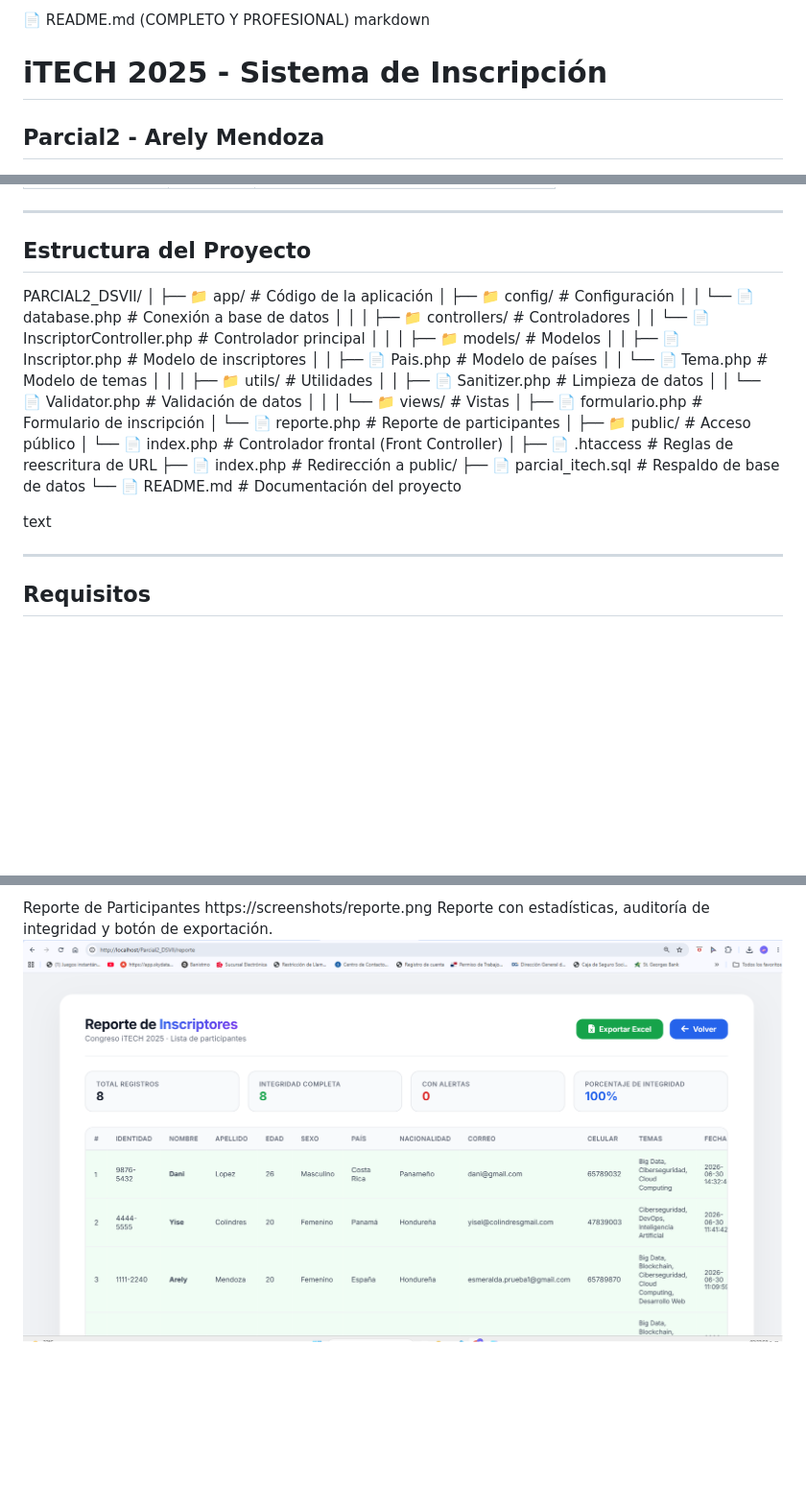
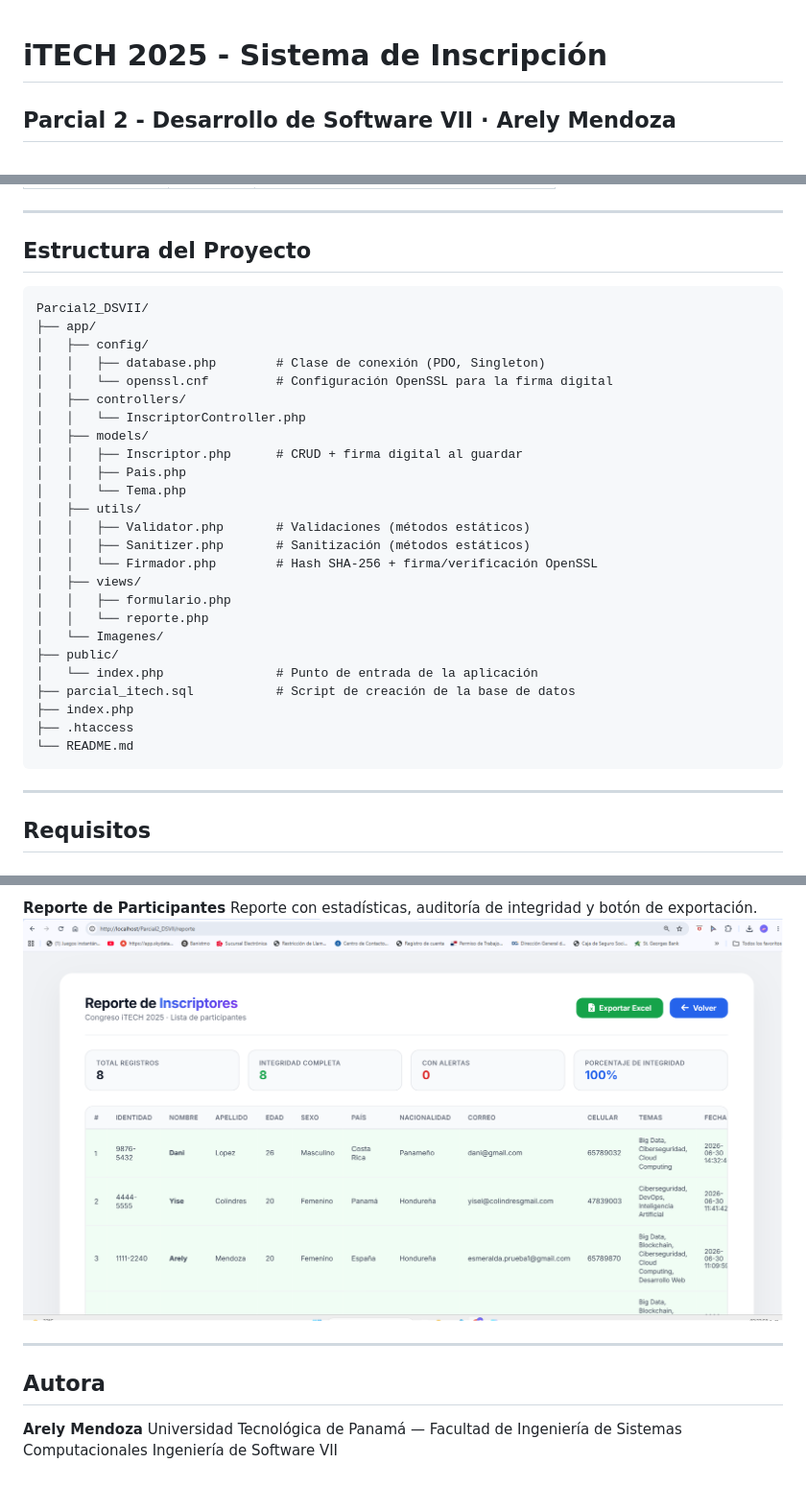
Before and after one commit to Arely200/Parcial2_DSVII, a Markdown page: README.md, 3 parts joined by grey strips. Shown: that part at 96% size. Rendered like a GitHub page; pictures changed too: Reporte-1.png (added); blank space fills up the shorter version.

Commit message:
Proyecto Completo

````diff
--- a/README.md
+++ b/README.md
@@ -1,7 +1,5 @@
-📄 README.md (COMPLETO Y PROFESIONAL)
-markdown
 # iTECH 2025 - Sistema de Inscripción
-## Parcial2 - Arely Mendoza
+## Parcial 2 - Desarrollo de Software VII · Arely Mendoza
 
 [![PHP Version](https://img.shields.io/badge/PHP-8.3-777BB4?style=flat&logo=php&logoColor=white)](https://www.php.net/)
 [![MySQL](https://img.shields.io/badge/MySQL-8.4-4479A1?style=flat&logo=mysql&logoColor=white)](https://www.mysql.com/)
@@ -84,37 +78,34 @@ Gestionar de manera eficiente las inscripciones al congreso iTECH 2025, garantiz
 ---
 
 ## Estructura del Proyecto
-PARCIAL2_DSVII/
-│
-├── 📁 app/ # Código de la aplicación
-│ ├── 📁 config/ # Configuración
-│ │ └── 📄 database.php # Conexión a base de datos
-│ │
-│ ├── 📁 controllers/ # Controladores
-│ │ └── 📄 InscriptorController.php # Controlador principal
-│ │
-│ ├── 📁 models/ # Modelos
-│ │ ├── 📄 Inscriptor.php # Modelo de inscriptores
-│ │ ├── 📄 Pais.php # Modelo de países
-│ │ └── 📄 Tema.php # Modelo de temas
-│ │
-│ ├── 📁 utils/ # Utilidades
-│ │ ├── 📄 Sanitizer.php # Limpieza de datos
-│ │ └── 📄 Validator.php # Validación de datos
-│ │
-│ └── 📁 views/ # Vistas
-│ ├── 📄 formulario.php # Formulario de inscripción
-│ └── 📄 reporte.php # Reporte de participantes
-│
-├── 📁 public/ # Acceso público
-│ └── 📄 index.php # Controlador frontal (Front Controller)
-│
-├── 📄 .htaccess # Reglas de reescritura de URL
-├── 📄 index.php # Redirección a public/
-├── 📄 parcial_itech.sql # Respaldo de base de datos
-└── 📄 README.md # Documentación del proyecto
 
-text
+```
+Parcial2_DSVII/
+├── app/
+│   ├── config/
+│   │   ├── database.php        # Clase de conexión (PDO, Singleton)
+│   │   └── openssl.cnf         # Configuración OpenSSL para la firma digital
+│   ├── controllers/
+│   │   └── InscriptorController.php
+│   ├── models/
+│   │   ├── Inscriptor.php      # CRUD + firma digital al guardar
+│   │   ├── Pais.php
+│   │   └── Tema.php
+│   ├── utils/
+│   │   ├── Validator.php       # Validaciones (métodos estáticos)
+│   │   ├── Sanitizer.php       # Sanitización (métodos estáticos)
+│   │   └── Firmador.php        # Hash SHA-256 + firma/verificación OpenSSL
+│   ├── views/
+│   │   ├── formulario.php
+│   │   └── reporte.php
+│   └── Imagenes/
+├── public/
+│   └── index.php               # Punto de entrada de la aplicación
+├── parcial_itech.sql           # Script de creación de la base de datos
+├── index.php
+├── .htaccess
+└── README.md
+```
 
 ---
 
@@ -142,5 +184,12 @@ Formulario moderno y responsivo con todos los campos necesarios.
 
-Reporte de Participantes
-https://screenshots/reporte.png
+**Reporte de Participantes**
 Reporte con estadísticas, auditoría de integridad y botón de exportación.
-![alt text](Reporte.png)
+![alt text](Reporte-1.png)
+
+---
+
+## Autora
+
+**Arely Mendoza**
+Universidad Tecnológica de Panamá — Facultad de Ingeniería de Sistemas Computacionales
+Ingeniería de Software VII
````
Also changed, not shown: other parts of README.md (+85 -38 lines), app/readme.md (deleted, +0 -256 lines), 10 other files.
